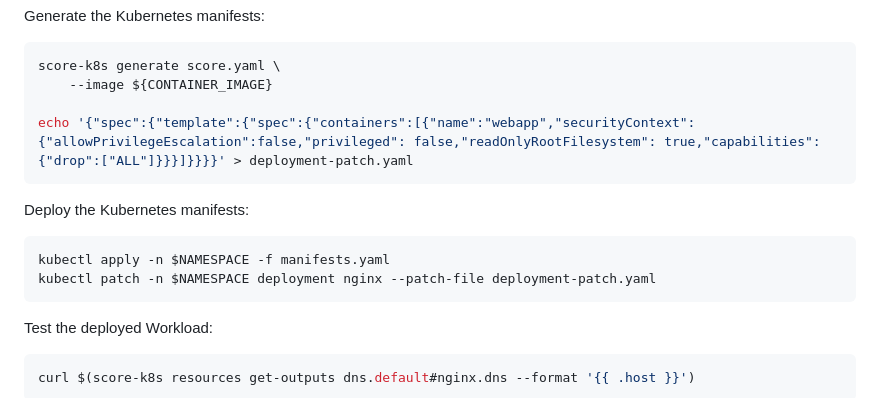
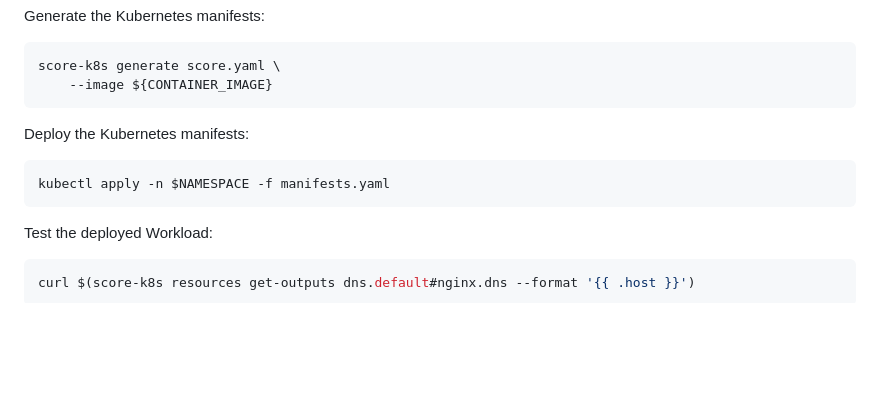
Before and after one commit to mathieu-benoit/nginx-score-demo, a Markdown page: README.md, the part around the change. GitHub-like rendering; blank space fills up the shorter version.

````diff
--- a/README.md
+++ b/README.md
@@ -60,14 +60,11 @@ Generate the Kubernetes manifests:
 ```bash
 score-k8s generate score.yaml \
     --image ${CONTAINER_IMAGE}
-
-echo '{"spec":{"template":{"spec":{"containers":[{"name":"webapp","securityContext":{"allowPrivilegeEscalation":false,"privileged": false,"readOnlyRootFilesystem": true,"capabilities":{"drop":["ALL"]}}}]}}}}' > deployment-patch.yaml
 ```
 
 Deploy the Kubernetes manifests:
 ```bash
 kubectl apply -n $NAMESPACE -f manifests.yaml
-kubectl patch -n $NAMESPACE deployment nginx --patch-file deployment-patch.yaml
 ```
 
 Test the deployed Workload:
````
